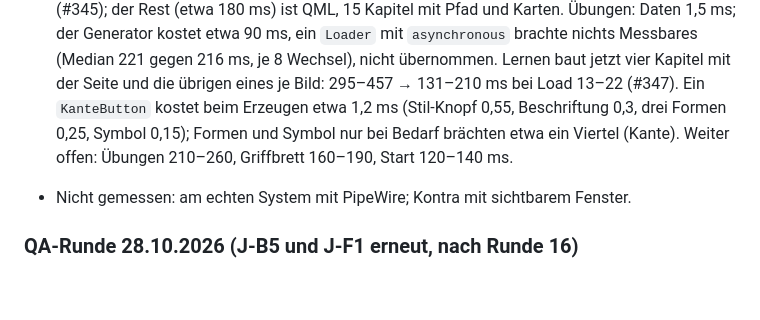
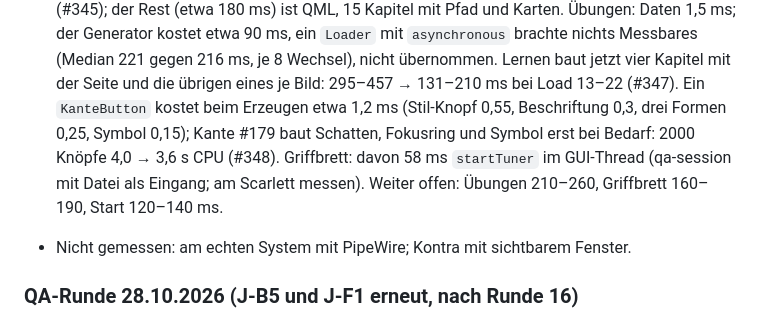
Before and after one commit to shrippen/kontra, a Markdown page: planung/ROADMAP.md, the part around the change. Drawn GitHub-style; blank space fills up the shorter version.

```diff
--- a/planung/ROADMAP.md
+++ b/planung/ROADMAP.md
@@ -1155,9 +1155,10 @@ im GUI-Thread: Neuauslegungen je Bild und das Auflisten der Audiogeräte.
   Pfad und Karten. Übungen: Daten 1,5 ms; der Generator kostet etwa 90 ms, ein `Loader` mit `asynchronous` brachte
   nichts Messbares (Median 221 gegen 216 ms, je 8 Wechsel), nicht übernommen. Lernen baut jetzt vier Kapitel mit
   der Seite und die übrigen eines je Bild: 295–457 → 131–210 ms bei Load 13–22 (#347). Ein `KanteButton` kostet
-  beim Erzeugen etwa 1,2 ms (Stil-Knopf 0,55, Beschriftung 0,3, drei Formen 0,25, Symbol 0,15); Formen und Symbol
-  nur bei Bedarf brächten etwa ein Viertel (Kante). Weiter offen: Übungen 210–260, Griffbrett 160–190, Start
-  120–140 ms.
+  beim Erzeugen etwa 1,2 ms (Stil-Knopf 0,55, Beschriftung 0,3, drei Formen 0,25, Symbol 0,15); Kante #179 baut
+  Schatten, Fokusring und Symbol erst bei Bedarf: 2000 Knöpfe 4,0 → 3,6 s CPU (#348). Griffbrett: davon 58 ms
+  `startTuner` im GUI-Thread (qa-session mit Datei als Eingang; am Scarlett messen). Weiter offen: Übungen
+  210–260, Griffbrett 160–190, Start 120–140 ms.
 - Nicht gemessen: am echten System mit PipeWire; Kontra mit sichtbarem Fenster.
 
 ### QA-Runde 28.10.2026 (J-B5 und J-F1 erneut, nach Runde 16)
```
Also changed, not shown: planung/STAND.md (+16 -8 lines).
